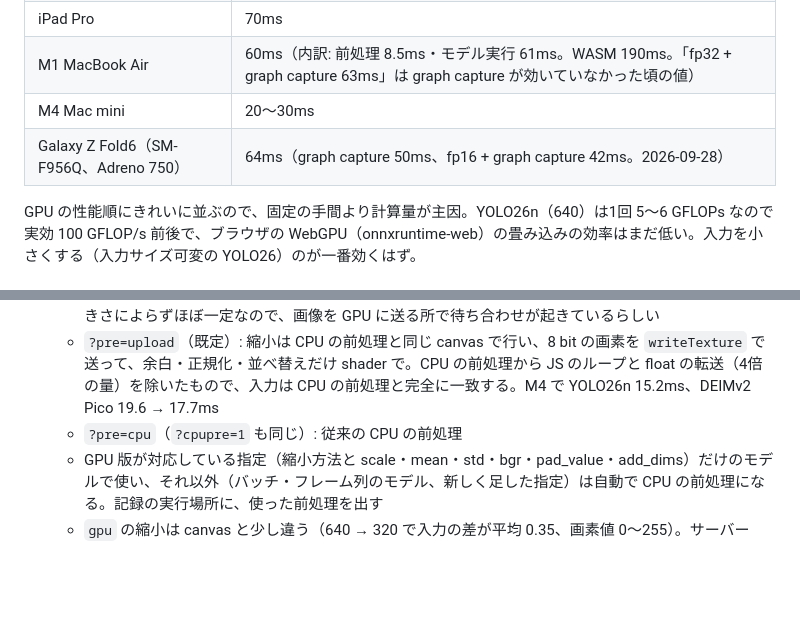
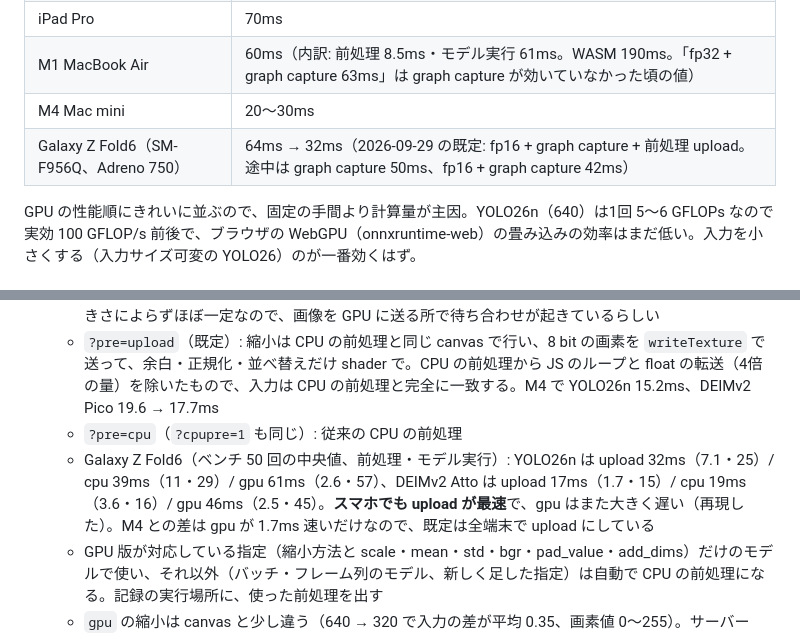
Before and after one commit to YoshiRi/cv-playground, a Markdown page: docs/NOTES.md, 2 parts joined by grey strips. Drawn GitHub-style; blank space fills up the shorter version.

Commit message:
NOTES: Galaxy Z Fold6 でも前処理 upload が最速（YOLO26n 64 → 32ms）
Co-Authored-By: Claude Opus 5.5 <noreply@anthropic.com>
Claude-Session: https://claude.ai/code/session_019d2Q2RAEcFiEkQUyT4icrV

```diff
--- a/docs/NOTES.md
+++ b/docs/NOTES.md
@@ -70,7 +70,7 @@ onnx-community の YOLO26 の ONNX は入力が 640×640 固定なので、動
 | iPad Pro | 70ms |
 | M1 MacBook Air | 60ms（内訳: 前処理 8.5ms・モデル実行 61ms。WASM 190ms。「fp32 + graph capture 63ms」は graph capture が効いていなかった頃の値） |
 | M4 Mac mini | 20〜30ms |
-| Galaxy Z Fold6（SM-F956Q、Adreno 750） | 64ms（graph capture 50ms、fp16 + graph capture 42ms。2026-09-28） |
+| Galaxy Z Fold6（SM-F956Q、Adreno 750） | 64ms → 32ms（2026-09-29 の既定: fp16 + graph capture + 前処理 upload。途中は graph capture 50ms、fp16 + graph capture 42ms） |
 
 GPU の性能順にきれいに並ぶので、固定の手間より計算量が主因。YOLO26n（640）は1回 5〜6 GFLOPs なので実効 100 GFLOP/s 前後で、ブラウザの WebGPU（onnxruntime-web）の畳み込みの効率はまだ低い。入力を小さくする（入力サイズ可変の YOLO26）のが一番効くはず。
 
@@ -125,6 +125,7 @@ Galaxy Z Fold6（SM-F956Q、Snapdragon 8 Gen 3 / Adreno 750、Android 16、Chrom
   - `?pre=gpu`: 画像を `copyExternalImageToTexture` でテクスチャに送り、compute shader で縮小（双線形）・余白・正規化・チャンネルの並べ替えをして、モデルの入力の GPU バッファ（`ort.Tensor.fromGpuBuffer`、graph capture の入力バッファ）に直接書く。M4 では最速（YOLO26n のベンチ 17.8 → 13.5ms）だが、**Galaxy Z Fold6 ではモデル実行が 18〜28ms 遅くなった**（YOLO26n 30 → 48ms、DEIMv2 Atto 17 → 45ms。前処理そのものは 13 → 2ms）。上乗せが画像の大きさによらずほぼ一定なので、画像を GPU に送る所で待ち合わせが起きているらしい
   - `?pre=upload`（既定）: 縮小は CPU の前処理と同じ canvas で行い、8 bit の画素を `writeTexture` で送って、余白・正規化・並べ替えだけ shader で。CPU の前処理から JS のループと float の転送（4倍の量）を除いたもので、入力は CPU の前処理と完全に一致する。M4 で YOLO26n 15.2ms、DEIMv2 Pico 19.6 → 17.7ms
   - `?pre=cpu`（`?cpupre=1` も同じ）: 従来の CPU の前処理
+  - Galaxy Z Fold6（ベンチ 50 回の中央値、前処理・モデル実行）: YOLO26n は upload 32ms（7.1・25）/ cpu 39ms（11・29）/ gpu 61ms（2.6・57）、DEIMv2 Atto は upload 17ms（1.7・15）/ cpu 19ms（3.6・16）/ gpu 46ms（2.5・45）。**スマホでも upload が最速**で、gpu はまた大きく遅い（再現した）。M4 との差は gpu が 1.7ms 速いだけなので、既定は全端末で upload にしている
   - GPU 版が対応している指定（縮小方法と scale・mean・std・bgr・pad_value・add_dims）だけのモデルで使い、それ以外（バッチ・フレーム列のモデル、新しく足した指定）は自動で CPU の前処理になる。記録の実行場所に、使った前処理を出す
   - `gpu` の縮小は canvas と少し違う（640 → 320 で入力の差が平均 0.35、画素値 0〜255）。サーバー（PIL）との差は CPU 2.27、GPU 2.17 でほぼ同じ。しきい値すれすれの検出はこの差でも出たり消えたりする（サッカーの写真の DEIMv2 で 33 件と 36 件）
 - **連続実行のパイプライン化**（汎用 ONNX のブラウザ実行）: 前のフレームの推論中に次のフレームを取り込んで Worker に送っておく（同時に2フレームまで）。Worker は onnxruntime の実行を1つずつ順番に行う（`serial`）ので、届いていた次のフレームをすぐ始められ、結果の受け渡し・追跡・描画の間も GPU が休まない。結果はフレームの順に追跡・表示する。M4 で人物の動画を4倍速（約 48fps）で流すと、YOLO26n の連続実行が 24.7 → 35.8fps、BoT-SORT + ReID つきで 18.1 → 20.9fps（`?nopipe=1` で従来の1フレームずつと比べられる）
```
Also changed, not shown: docs/TODO.md (+1 -1 lines).
